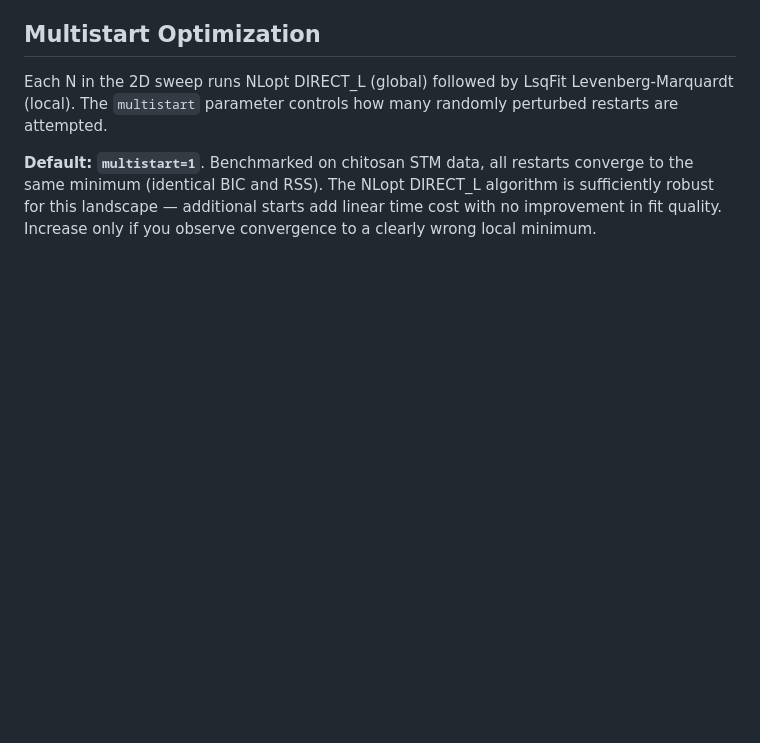
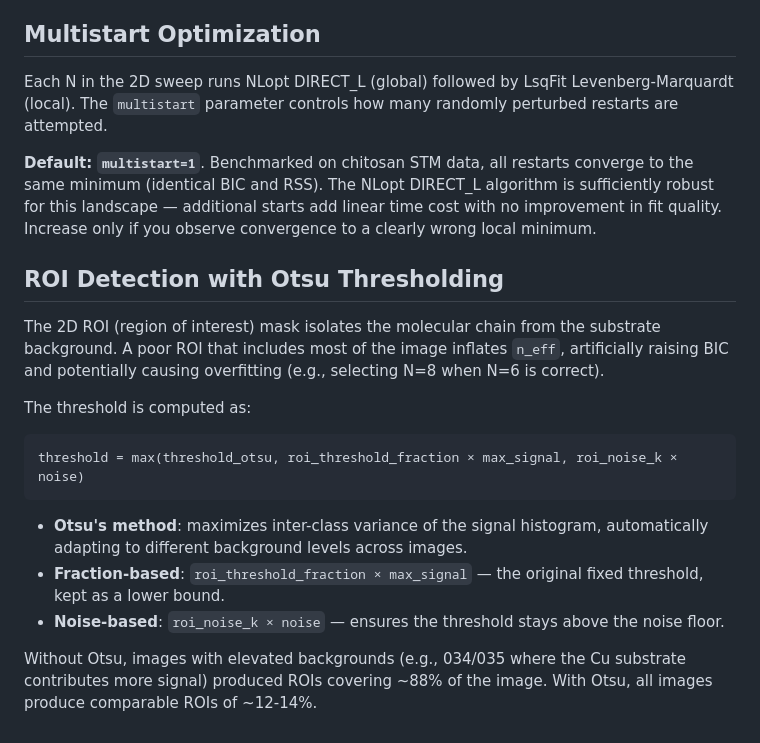
Before and after one commit to odurif0/STMFit, a Markdown page: docs/src/math.md, the part around the change. Rendered like a GitHub page; blank space fills up the shorter version.

Commit message:
Document Otsu-adaptive ROI detection

````diff
--- a/docs/src/math.md
+++ b/docs/src/math.md
@@ -181,3 +181,27 @@ converge to the same minimum (identical BIC and RSS). The NLopt DIRECT_L
 algorithm is sufficiently robust for this landscape — additional starts add
 linear time cost with no improvement in fit quality. Increase only if you
 observe convergence to a clearly wrong local minimum.
+
+## ROI Detection with Otsu Thresholding
+
+The 2D ROI (region of interest) mask isolates the molecular chain from the
+substrate background. A poor ROI that includes most of the image inflates
+`n_eff`, artificially raising BIC and potentially causing overfitting
+(e.g., selecting N=8 when N=6 is correct).
+
+The threshold is computed as:
+
+```
+threshold = max(threshold_otsu, roi_threshold_fraction × max_signal, roi_noise_k × noise)
+```
+
+- **Otsu's method**: maximizes inter-class variance of the signal histogram,
+  automatically adapting to different background levels across images.
+- **Fraction-based**: `roi_threshold_fraction × max_signal` — the original
+  fixed threshold, kept as a lower bound.
+- **Noise-based**: `roi_noise_k × noise` — ensures the threshold stays above
+  the noise floor.
+
+Without Otsu, images with elevated backgrounds (e.g., 034/035 where the Cu
+substrate contributes more signal) produced ROIs covering ~88% of the image.
+With Otsu, all images produce comparable ROIs of ~12-14%.
````
